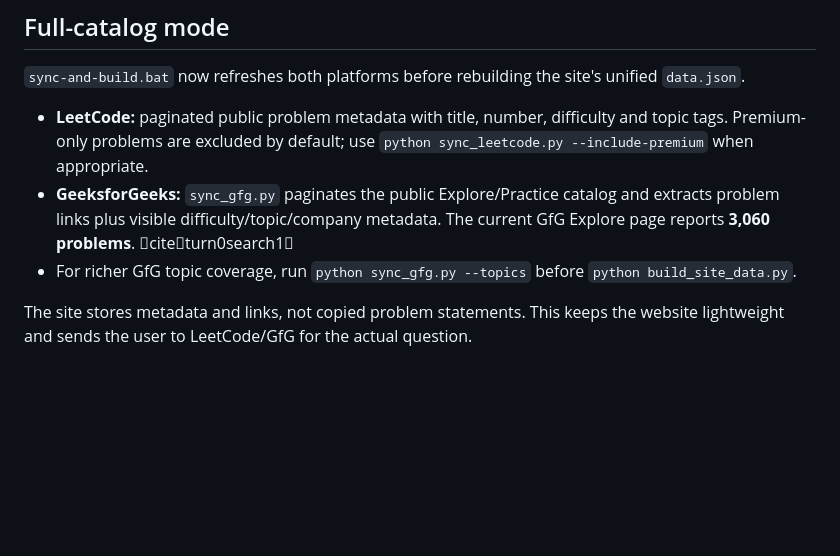
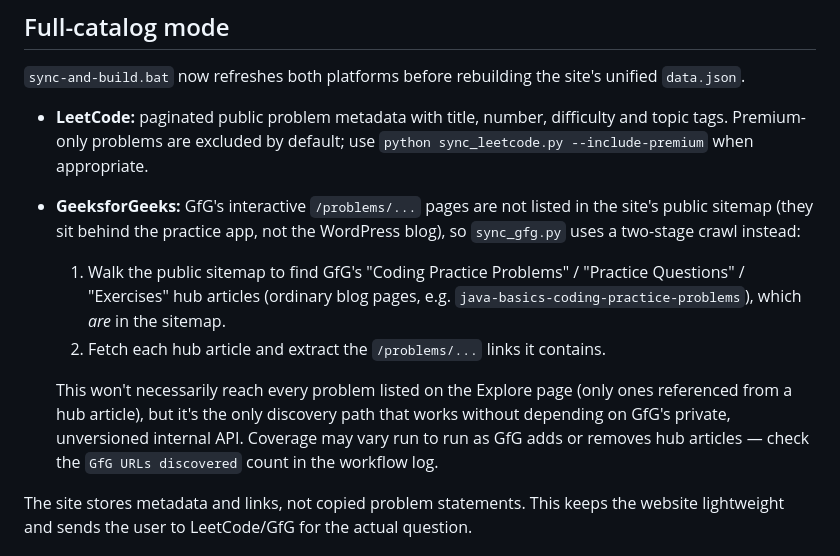
Before and after one commit to ro-Hit-getit/Random-DSA, a Markdown page: README.md, the part around the change. GitHub-like rendering; blank space fills up the shorter version.

Commit message:
Revise GeeksforGeeks problem extraction details
Updated GeeksforGeeks section to explain the two-stage crawl for problem discovery and clarified metadata storage.

```diff
--- a/README.md
+++ b/README.md
@@ -79,8 +79,11 @@ If you later want login, progress tracking, solved status, streaks, custom lists
 `sync-and-build.bat` now refreshes both platforms before rebuilding the site's unified `data.json`.
 
 - **LeetCode:** paginated public problem metadata with title, number, difficulty and topic tags. Premium-only problems are excluded by default; use `python sync_leetcode.py --include-premium` when appropriate.
-- **GeeksforGeeks:** `sync_gfg.py` paginates the public Explore/Practice catalog and extracts problem links plus visible difficulty/topic/company metadata. The current GfG Explore page reports **3,060 problems**. citeturn0search1
-- For richer GfG topic coverage, run `python sync_gfg.py --topics` before `python build_site_data.py`.
+- **GeeksforGeeks:** GfG's interactive `/problems/...` pages are not listed in the site's public sitemap (they sit behind the practice app, not the WordPress blog), so `sync_gfg.py` uses a two-stage crawl instead:
+  1. Walk the public sitemap to find GfG's "Coding Practice Problems" / "Practice Questions" / "Exercises" hub articles (ordinary blog pages, e.g. `java-basics-coding-practice-problems`), which *are* in the sitemap.
+  2. Fetch each hub article and extract the `/problems/...` links it contains.
+
+  This won't necessarily reach every problem listed on the Explore page (only ones referenced from a hub article), but it's the only discovery path that works without depending on GfG's private, unversioned internal API. Coverage may vary run to run as GfG adds or removes hub articles — check the `GfG URLs discovered` count in the workflow log.
 
 The site stores metadata and links, not copied problem statements. This keeps the website lightweight and sends the user to LeetCode/GfG for the actual question.
 
```
